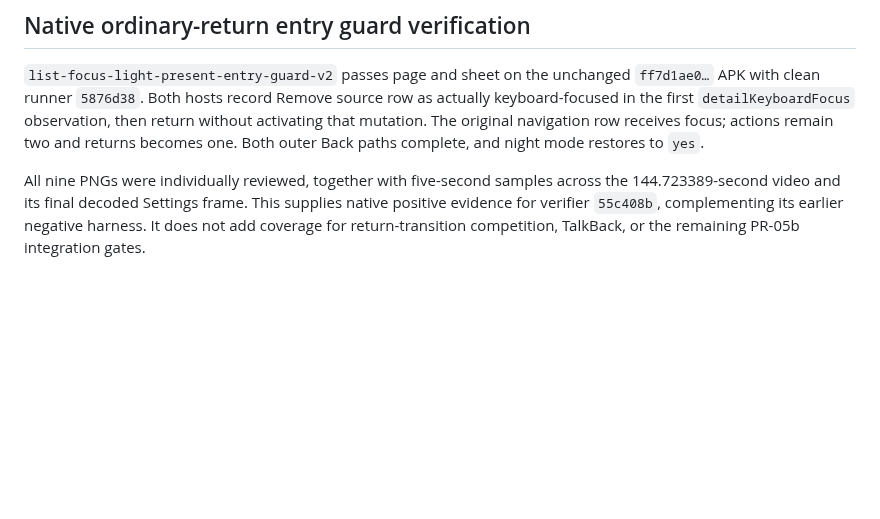
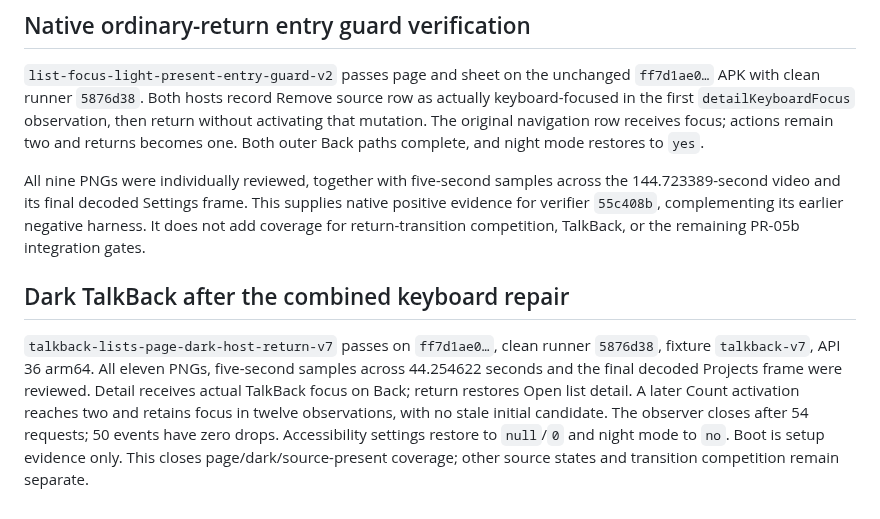
Before and after one commit to Eric-Song-Nop/lody-ios, a Markdown page: docs/research/android-accessibility-verification.md, the part around the change. Drawn GitHub-style; blank space fills up the shorter version.

Commit message:
docs(android): verify dark page TalkBack return on combined repair

```diff
--- a/docs/research/android-accessibility-verification.md
+++ b/docs/research/android-accessibility-verification.md
@@ -240,3 +240,7 @@ The six combined-APK keyboard runs now cover present/removed/disabled source ×
 `list-focus-light-present-entry-guard-v2` passes page and sheet on the unchanged `ff7d1ae0…` APK with clean runner `5876d38`. Both hosts record Remove source row as actually keyboard-focused in the first `detailKeyboardFocus` observation, then return without activating that mutation. The original navigation row receives focus; actions remain two and returns becomes one. Both outer Back paths complete, and night mode restores to `yes`.
 
 All nine PNGs were individually reviewed, together with five-second samples across the 144.723389-second video and its final decoded Settings frame. This supplies native positive evidence for verifier `55c408b`, complementing its earlier negative harness. It does not add coverage for return-transition competition, TalkBack, or the remaining PR-05b integration gates.
+
+## Dark TalkBack after the combined keyboard repair
+
+`talkback-lists-page-dark-host-return-v7` passes on `ff7d1ae0…`, clean runner `5876d38`, fixture `talkback-v7`, API 36 arm64. All eleven PNGs, five-second samples across 44.254622 seconds and the final decoded Projects frame were reviewed. Detail receives actual TalkBack focus on Back; return restores Open list detail. A later Count activation reaches two and retains focus in twelve observations, with no stale initial candidate. The observer closes after 54 requests; 50 events have zero drops. Accessibility settings restore to `null`/`0` and night mode to `no`. Boot is setup evidence only. This closes page/dark/source-present coverage; other source states and transition competition remain separate.
```
